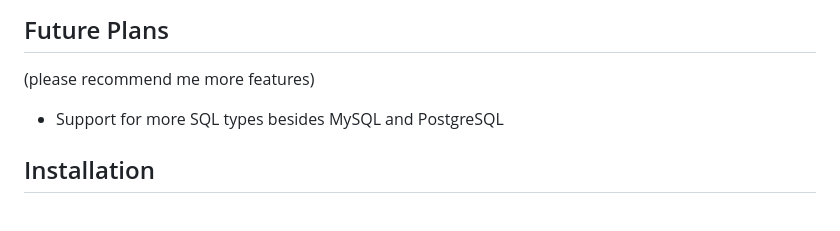
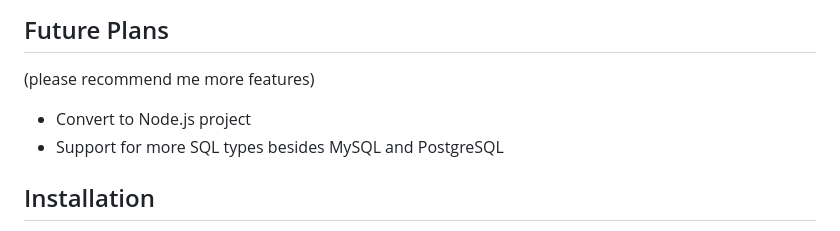
Before and after one commit to nganlinh4/udbm, a Markdown page: README.md, the part around the change. GitHub-like rendering.

```diff
--- a/README.md
+++ b/README.md
@@ -30,6 +30,7 @@ A real-time web-based database monitoring system that focus on monitoring tables
 ## Future Plans
 
 (please recommend me more features)
+- Convert to Node.js project
 - Support for more SQL types besides MySQL and PostgreSQL
 
 ## Installation
```
